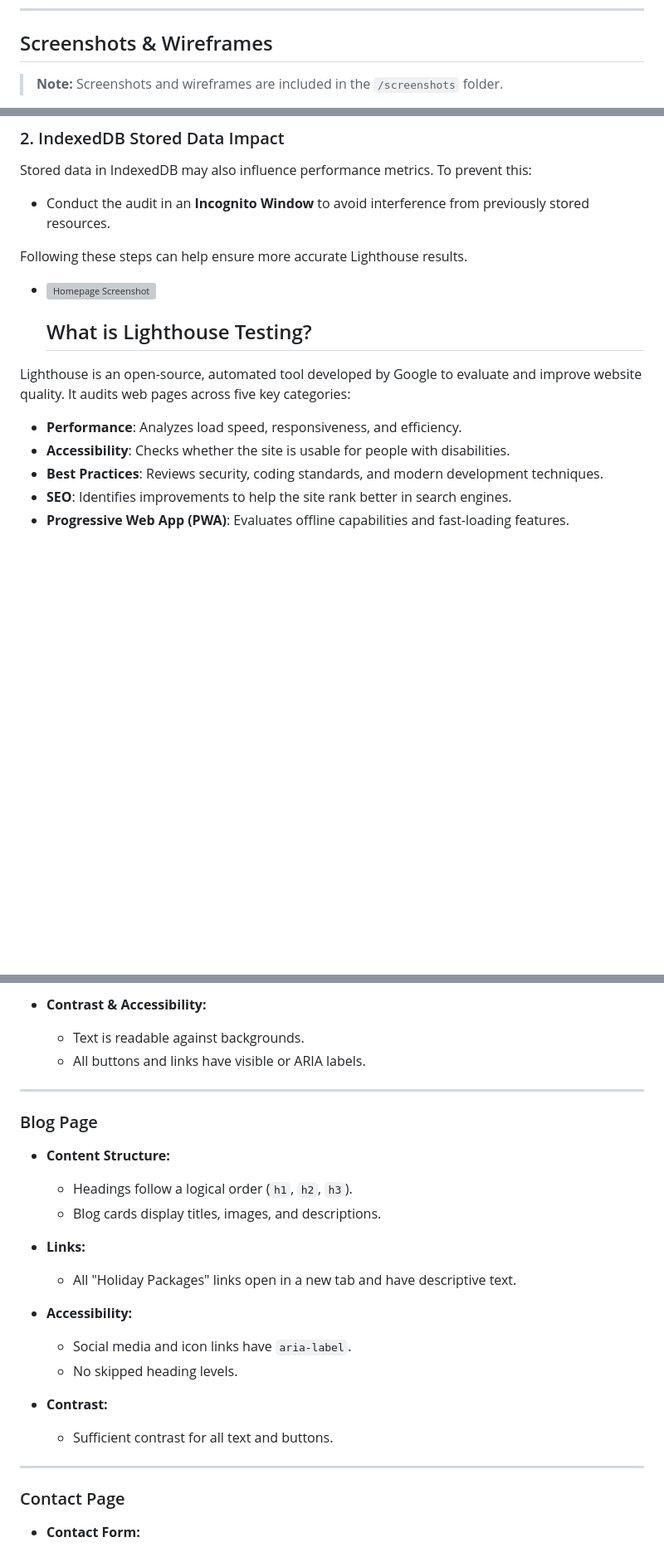
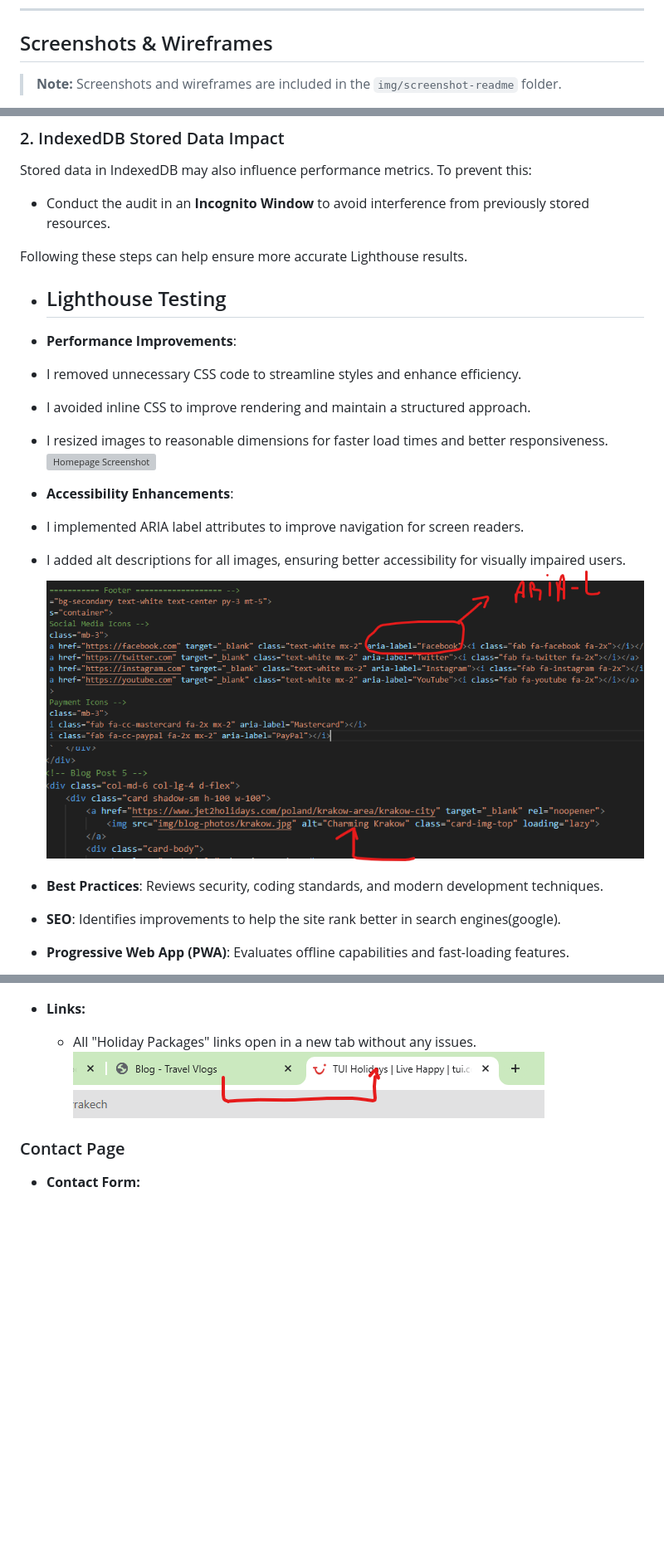
Before and after one commit to cannavaro2010/Milestone02, a Markdown page: README.md, 3 parts joined by grey strips. Shown at 83% size. Rendered like a GitHub page; blank space fills up the shorter version; grey boxes are pictures that could not be loaded.

Commit message:
Update README.md
update imgs links path
wrote manual testing
provided screenshots

```diff
--- a/README.md
+++ b/README.md
@@ -58,5 +58,5 @@ Built with HTML, CSS, Bootstrap, JavaScript, and jQuery, the site is designed fo
 
 ## Screenshots & Wireframes
 
-> **Note:** Screenshots and wireframes are included in the `/screenshots` folder.
+> **Note:** Screenshots and wireframes are included in the `img/screenshot-readme` folder.
 
@@ -91,15 +91,25 @@ Stored data in IndexedDB may also influence performance metrics. To prevent this
 
 Following these steps can help ensure more accurate Lighthouse results.
 
-- ![Homepage Screenshot](img/tests_imgs/lighthouse-indexpage.png)
-  ## What is Lighthouse Testing?
+-
+  ## Lighthouse Testing
 
-Lighthouse is an open-source, automated tool developed by Google to evaluate and improve website quality. It audits web pages across five key categories:
 
-- **Performance**: Analyzes load speed, responsiveness, and efficiency.
-- **Accessibility**: Checks whether the site is usable for people with disabilities.
+
+- **Performance Improvements**:
+- I removed unnecessary CSS code to streamline styles and enhance efficiency.
+- I avoided inline CSS to improve rendering and maintain a structured approach.
+- I resized images to reasonable dimensions for faster load times and better responsiveness.
+  ![Homepage Screenshot](img/tests_imgs/lighthouse-indexpage.png)
+
+- **Accessibility Enhancements**:
+- I implemented ARIA label attributes to improve navigation for screen readers.
+- I added alt descriptions for all images, ensuring better accessibility for visually impaired users.
+  ![aria label Screenshot](img/tests_imgs/lighthouse-labels.png)
+  ![alt  Screenshot](img/tests_imgs/lighthouse-css.png)
+
 - **Best Practices**: Reviews security, coding standards, and modern development techniques.
-- **SEO**: Identifies improvements to help the site rank better in search engines.
+- **SEO**: Identifies improvements to help the site rank better in search engines(google).
 - **Progressive Web App (PWA)**: Evaluates offline capabilities and fast-loading features.
 
 Lighthouse generates a detailed report with scores and actionable recommendations, helping developers optimize their websites for a better user experience. It can be run through Chrome DevTools, a command-line interface, or as a Node.js module.
@@ -157,27 +168,14 @@ Manual testing was performed on all main pages (Home, Blog, Contact) to ensure f
 
-- **Contrast & Accessibility:**
-  - Text is readable against backgrounds.
-  - All buttons and links have visible or ARIA labels.
 
----
 
-### Blog Page
 
-- **Content Structure:**
-  - Headings follow a logical order (`h1`, `h2`, `h3`).
-  - Blog cards display titles, images, and descriptions.
+
 
 - **Links:**
-  - All "Holiday Packages" links open in a new tab and have descriptive text.
+  - All "Holiday Packages" links open in a new tab without any issues.
+ ![manual test Screenshot](img/tests_imgs/newtab.png)
 
-- **Accessibility:**
-  - Social media and icon links have `aria-label`.
-  - No skipped heading levels.
 
-- **Contrast:**
-  - Sufficient contrast for all text and buttons.
-
----
 
 ### Contact Page
 
```
Also changed, not shown: other parts of README.md (+9 -8 lines).
